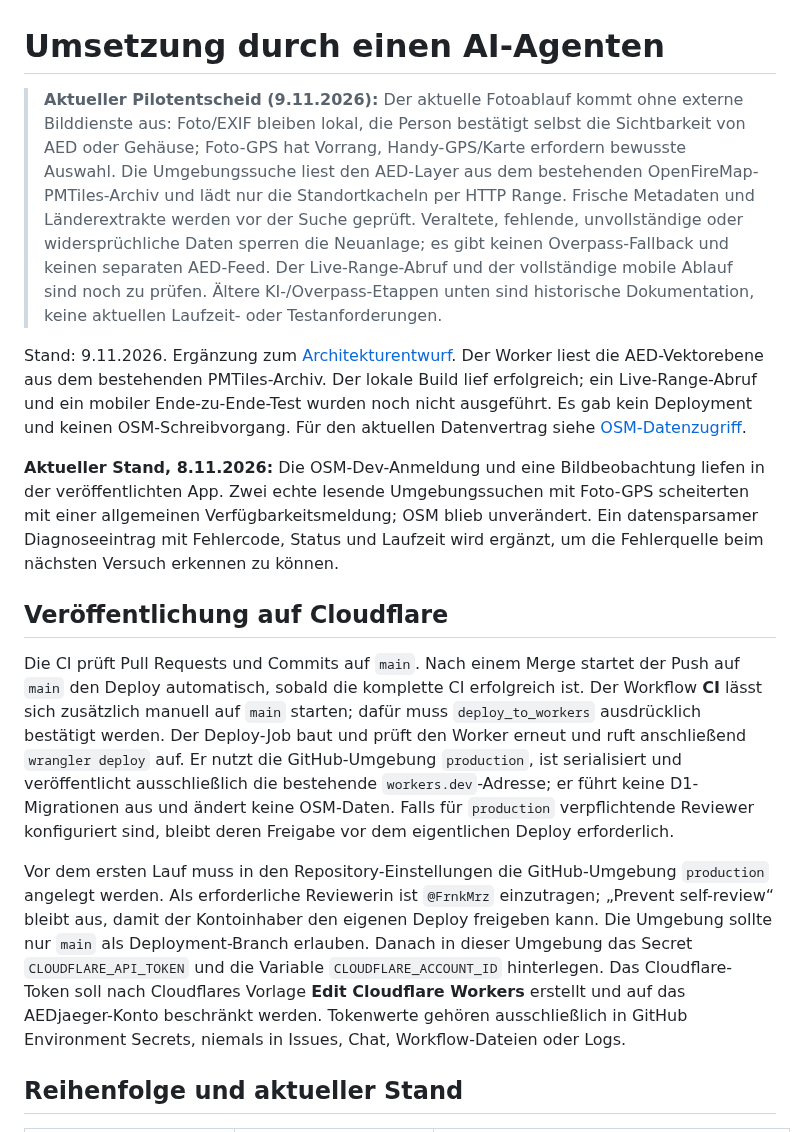
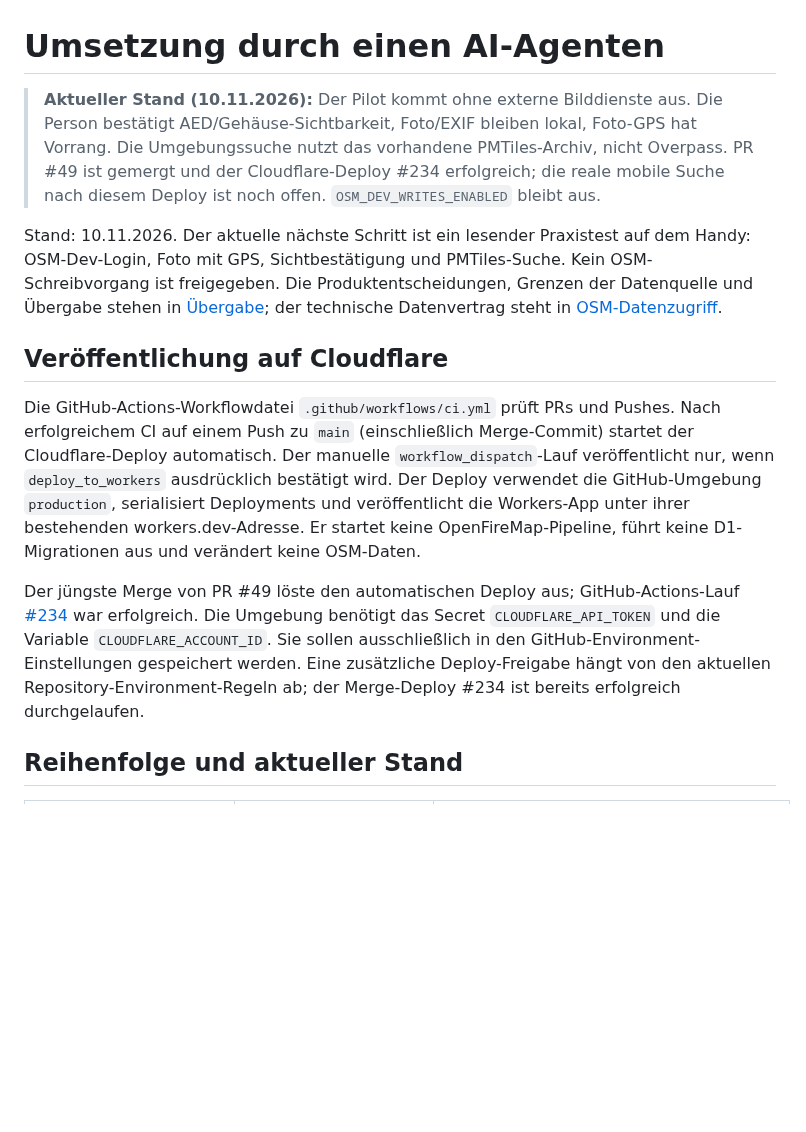
Before and after one commit to FrnkMrz/AEDjaeger, a Markdown page: docs/umsetzungsplan.md, the part around the change. Rendered like a GitHub page; blank space fills up the shorter version.

Commit message:
docs: align implementation plan with deployed state

```diff
--- a/docs/umsetzungsplan.md
+++ b/docs/umsetzungsplan.md
@@ -1,16 +1,14 @@
 # Umsetzung durch einen AI-Agenten
 
-> **Aktueller Pilotentscheid (9.11.2026):** Der aktuelle Fotoablauf kommt ohne externe Bilddienste aus: Foto/EXIF bleiben lokal, die Person bestätigt selbst die Sichtbarkeit von AED oder Gehäuse; Foto-GPS hat Vorrang, Handy-GPS/Karte erfordern bewusste Auswahl. Die Umgebungssuche liest den AED-Layer aus dem bestehenden OpenFireMap-PMTiles-Archiv und lädt nur die Standortkacheln per HTTP Range. Frische Metadaten und Länderextrakte werden vor der Suche geprüft. Veraltete, fehlende, unvollständige oder widersprüchliche Daten sperren die Neuanlage; es gibt keinen Overpass-Fallback und keinen separaten AED-Feed. Der Live-Range-Abruf und der vollständige mobile Ablauf sind noch zu prüfen. Ältere KI-/Overpass-Etappen unten sind historische Dokumentation, keine aktuellen Laufzeit- oder Testanforderungen.
+> **Aktueller Stand (10.11.2026):** Der Pilot kommt ohne externe Bilddienste aus. Die Person bestätigt AED/Gehäuse-Sichtbarkeit, Foto/EXIF bleiben lokal, Foto-GPS hat Vorrang. Die Umgebungssuche nutzt das vorhandene PMTiles-Archiv, nicht Overpass. PR #49 ist gemergt und der Cloudflare-Deploy #234 erfolgreich; die reale mobile Suche nach diesem Deploy ist noch offen. `OSM_DEV_WRITES_ENABLED` bleibt aus.
 
-Stand: 9.11.2026. Ergänzung zum [Architekturentwurf](architektur.md). Der Worker liest die AED-Vektorebene aus dem bestehenden PMTiles-Archiv. Der lokale Build lief erfolgreich; ein Live-Range-Abruf und ein mobiler Ende-zu-Ende-Test wurden noch nicht ausgeführt. Es gab kein Deployment und keinen OSM-Schreibvorgang. Für den aktuellen Datenvertrag siehe [OSM-Datenzugriff](osm.md).
-
-**Aktueller Stand, 8.11.2026:** Die OSM-Dev-Anmeldung und eine Bildbeobachtung liefen in der veröffentlichten App. Zwei echte lesende Umgebungssuchen mit Foto-GPS scheiterten mit einer allgemeinen Verfügbarkeitsmeldung; OSM blieb unverändert. Ein datensparsamer Diagnoseeintrag mit Fehlercode, Status und Laufzeit wird ergänzt, um die Fehlerquelle beim nächsten Versuch erkennen zu können.
+Stand: 10.11.2026. Der aktuelle nächste Schritt ist ein lesender Praxistest auf dem Handy: OSM-Dev-Login, Foto mit GPS, Sichtbestätigung und PMTiles-Suche. Kein OSM-Schreibvorgang ist freigegeben. Die Produktentscheidungen, Grenzen der Datenquelle und Übergabe stehen in [Übergabe](uebergabe.md); der technische Datenvertrag steht in [OSM-Datenzugriff](osm.md).
 
 ## Veröffentlichung auf Cloudflare
 
-Die CI prüft Pull Requests und Commits auf `main`. Nach einem Merge startet der Push auf `main` den Deploy automatisch, sobald die komplette CI erfolgreich ist. Der Workflow **CI** lässt sich zusätzlich manuell auf `main` starten; dafür muss `deploy_to_workers` ausdrücklich bestätigt werden. Der Deploy-Job baut und prüft den Worker erneut und ruft anschließend `wrangler deploy` auf. Er nutzt die GitHub-Umgebung `production`, ist serialisiert und veröffentlicht ausschließlich die bestehende `workers.dev`-Adresse; er führt keine D1-Migrationen aus und ändert keine OSM-Daten. Falls für `production` verpflichtende Reviewer konfiguriert sind, bleibt deren Freigabe vor dem eigentlichen Deploy erforderlich.
+Die GitHub-Actions-Workflowdatei `.github/workflows/ci.yml` prüft PRs und Pushes. Nach erfolgreichem CI auf einem Push zu `main` (einschließlich Merge-Commit) startet der Cloudflare-Deploy automatisch. Der manuelle `workflow_dispatch`-Lauf veröffentlicht nur, wenn `deploy_to_workers` ausdrücklich bestätigt wird. Der Deploy verwendet die GitHub-Umgebung `production`, serialisiert Deployments und veröffentlicht die Workers-App unter ihrer bestehenden workers.dev-Adresse. Er startet keine OpenFireMap-Pipeline, führt keine D1-Migrationen aus und verändert keine OSM-Daten.
 
-Vor dem ersten Lauf muss in den Repository-Einstellungen die GitHub-Umgebung `production` angelegt werden. Als erforderliche Reviewerin ist `@FrnkMrz` einzutragen; „Prevent self-review“ bleibt aus, damit der Kontoinhaber den eigenen Deploy freigeben kann. Die Umgebung sollte nur `main` als Deployment-Branch erlauben. Danach in dieser Umgebung das Secret `CLOUDFLARE_API_TOKEN` und die Variable `CLOUDFLARE_ACCOUNT_ID` hinterlegen. Das Cloudflare-Token soll nach Cloudflares Vorlage **Edit Cloudflare Workers** erstellt und auf das AEDjaeger-Konto beschränkt werden. Tokenwerte gehören ausschließlich in GitHub Environment Secrets, niemals in Issues, Chat, Workflow-Dateien oder Logs.
+Der jüngste Merge von PR #49 löste den automatischen Deploy aus; GitHub-Actions-Lauf [#234](https://github.com/FrnkMrz/AEDjaeger/actions/runs/42672639423) war erfolgreich. Die Umgebung benötigt das Secret `CLOUDFLARE_API_TOKEN` und die Variable `CLOUDFLARE_ACCOUNT_ID`. Sie sollen ausschließlich in den GitHub-Environment-Einstellungen gespeichert werden. Eine zusätzliche Deploy-Freigabe hängt von den aktuellen Repository-Environment-Regeln ab; der Merge-Deploy #234 ist bereits erfolgreich durchgelaufen.
 
 ## Reihenfolge und aktueller Stand
 
```
